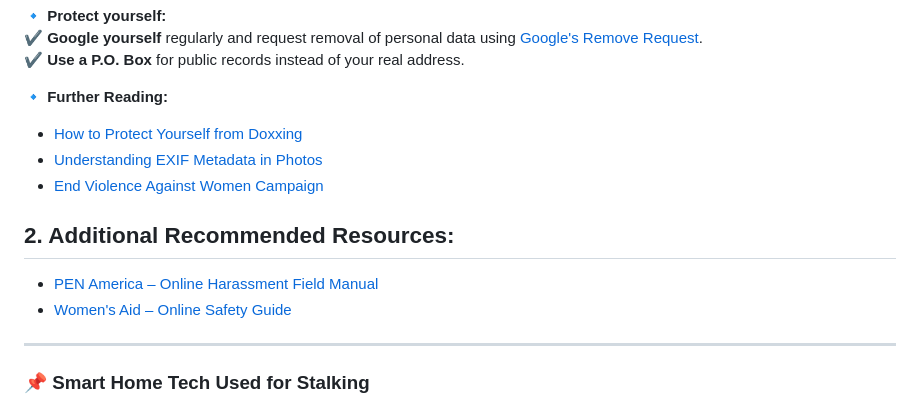
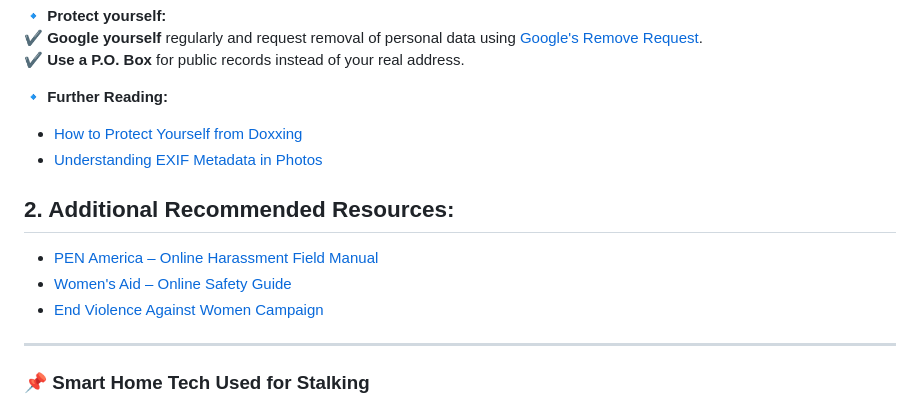
Before and after one commit to Bareen-Mangal/Women-Cyber-Risks, a Markdown page: Resources/Online-Harassment.md, the part around the change. Drawn GitHub-style.

```diff
--- a/Resources/Online-Harassment.md
+++ b/Resources/Online-Harassment.md
@@ -31,12 +31,13 @@ Attackers **leak personal data** (home address, phone number, workplace) to hara
 🔹 **Further Reading:**
 - [How to Protect Yourself from Doxxing](https://oercs.berkeley.edu/privacy/privacy-resources/protect-yourself-doxxing)
 - [Understanding EXIF Metadata in Photos](https://www.canto.com/blog/photo-metadata/)
-- [End Violence Against Women Campaign](https://www.endviolenceagainstwomen.org.uk/campaign/online-abuse/)
+
 
 
 ## 2. Additional Recommended Resources:
 - [PEN America – Online Harassment Field Manual](https://onlineharassmentfieldmanual.pen.org/)
 - [Women's Aid – Online Safety Guide](https://www.womensaid.org.uk/cover-your-tracks-online/)
+- [End Violence Against Women Campaign](https://www.endviolenceagainstwomen.org.uk/campaign/online-abuse/)
 
 
 ---
```
